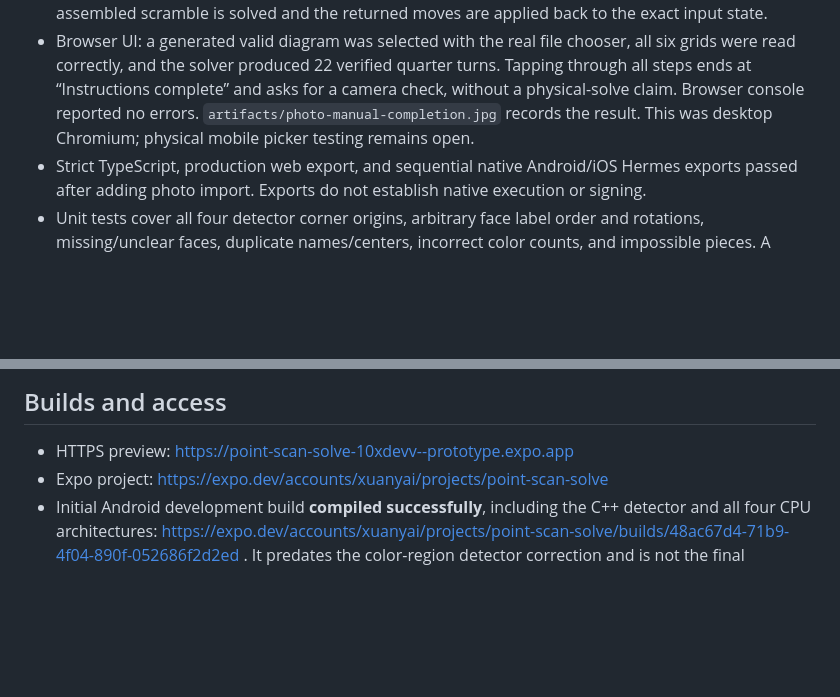
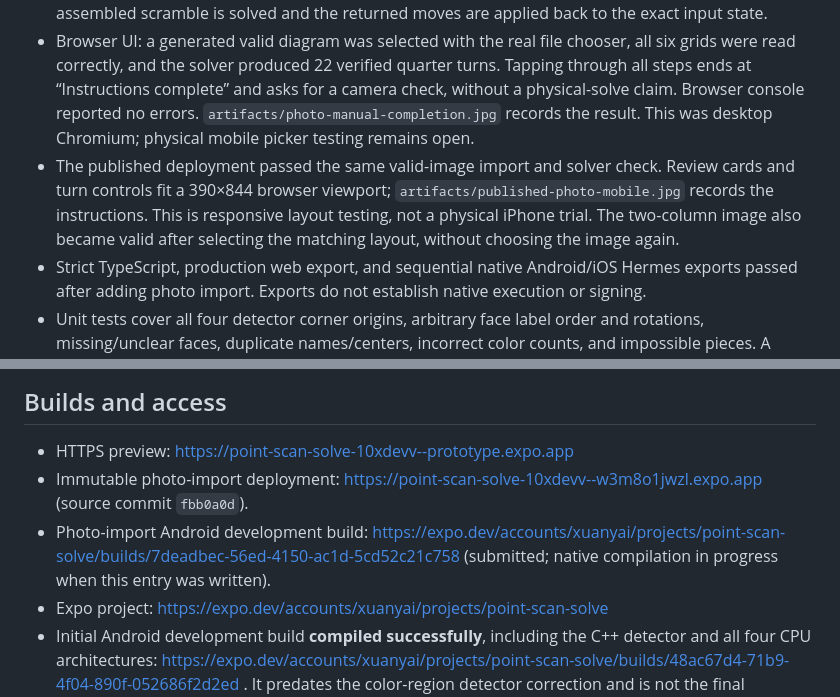
Before and after one commit to 10xDeVv/XuanyAI, a Markdown page: docs/VALIDATION.md, 2 parts joined by grey strips. GitHub-like rendering; blank space fills up the shorter version.

Commit message:
Record photo solver deployment and native build handoff

```diff
--- a/docs/VALIDATION.md
+++ b/docs/VALIDATION.md
@@ -37,6 +37,7 @@ The picture importer reads six panels in 3×2 or 2×3 layouts, then requires fac
 - The user's supplied 1448×1086 diagram was selected through the browser's real file chooser. All 54 detected colors match the visible image. Up and Back both contain white centers, and no face has a blue center. The UI identifies this conflict and disables solution/camera import. The source image is not published or committed. `artifacts/photo-invalid-centers.jpg` records the local result.
 - Generated known-scramble diagrams exercise both supported layouts in the production worker with the actual compiled detector. All grids, labels, and reconstructed facelets are checked. A valid assembled scramble is solved and the returned moves are applied back to the exact input state.
 - Browser UI: a generated valid diagram was selected with the real file chooser, all six grids were read correctly, and the solver produced 22 verified quarter turns. Tapping through all steps ends at “Instructions complete” and asks for a camera check, without a physical-solve claim. Browser console reported no errors. `artifacts/photo-manual-completion.jpg` records the result. This was desktop Chromium; physical mobile picker testing remains open.
+- The published deployment passed the same valid-image import and solver check. Review cards and turn controls fit a 390×844 browser viewport; `artifacts/published-photo-mobile.jpg` records the instructions. This is responsive layout testing, not a physical iPhone trial. The two-column image also became valid after selecting the matching layout, without choosing the image again.
 - Strict TypeScript, production web export, and sequential native Android/iOS Hermes exports passed after adding photo import. Exports do not establish native execution or signing.
 - Unit tests cover all four detector corner origins, arbitrary face label order and rotations, missing/unclear faces, duplicate names/centers, incorrect color counts, and impossible pieces. A solved picture enters camera verification instead of declaring the physical cube solved.
 - Manual picture steps are explicitly unverified. Switching to the camera uses the state after the turns the user marked complete; ambiguous or inconsistent observations follow existing recovery/rescan behavior.
@@ -45,6 +46,8 @@ The picture importer reads six panels in 3×2 or 2×3 layouts, then requires fac
 ## Builds and access
 
 - HTTPS preview: https://point-scan-solve-10xdevv--prototype.expo.app
+- Immutable photo-import deployment: https://point-scan-solve-10xdevv--w3m8o1jwzl.expo.app (source commit `fbb0a0d`).
+- Photo-import Android development build: https://expo.dev/accounts/xuanyai/projects/point-scan-solve/builds/7deadbec-56ed-4150-ac1d-5cd52c21c758 (submitted; native compilation in progress when this entry was written).
 - Expo project: https://expo.dev/accounts/xuanyai/projects/point-scan-solve
 - Initial Android development build **compiled successfully**, including the C++ detector and all four CPU architectures: https://expo.dev/accounts/xuanyai/projects/point-scan-solve/builds/48ac67d4-71b9-4f04-890f-052686f2d2ed . It predates the color-region detector correction and is not the final acceptance binary.
 - Android development build **compiled successfully**: https://expo.dev/accounts/xuanyai/projects/point-scan-solve/builds/b2c66005-80ef-4459-a15a-d2c983828a7e . It includes the earlier color-region correction but predates the latest sticker-center lattice patch; a new native build is needed to test that C++ change. Development builds load the current JavaScript from the project's Metro server; physical camera behavior remains untested.
```
Also changed, not shown: docs/DAX-SETUP.md (+2 -0 lines).
